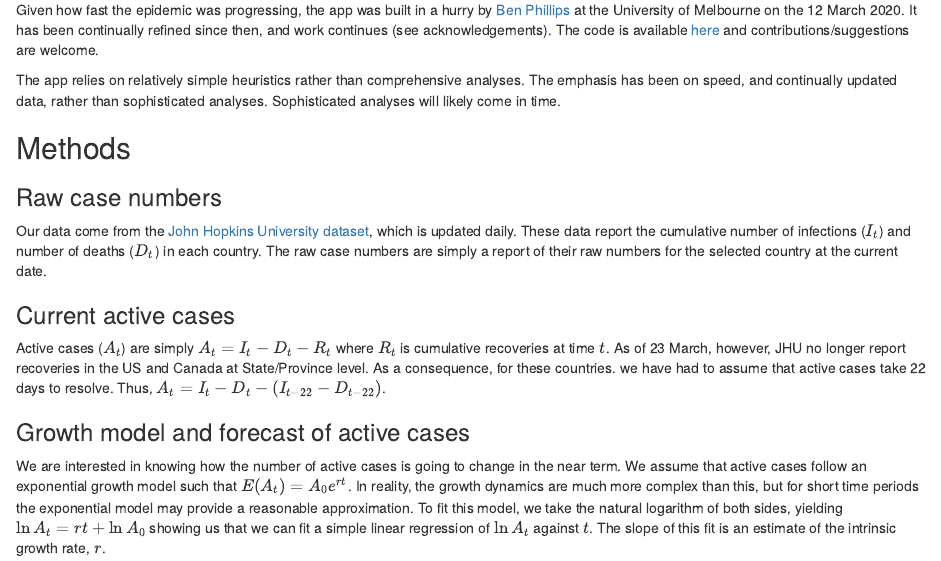
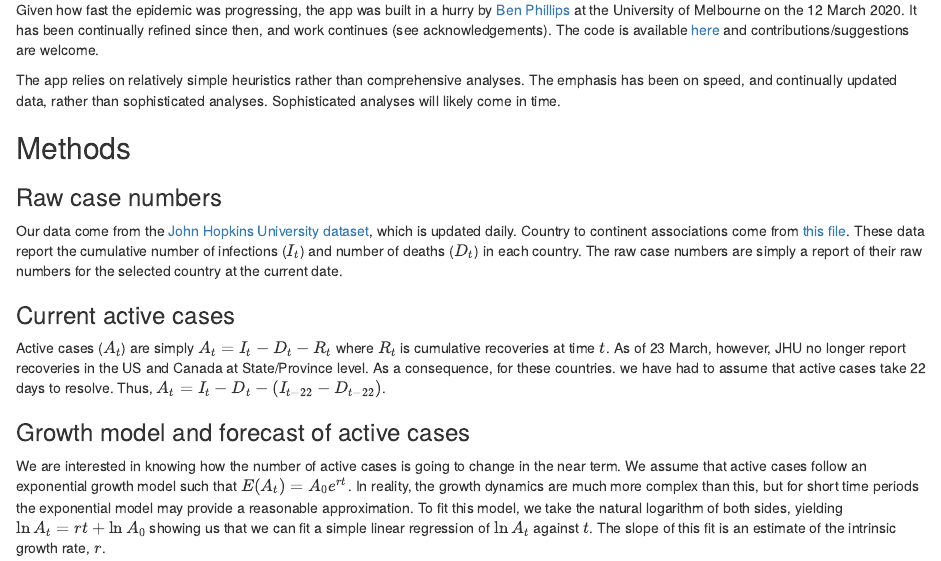
Before and after one commit to benflips/nCovForecast, an R Markdown document (doc/about.Rmd): the page in a window 1100 px wide, from 300 px down. Rendered offline with R 4.5, knitr and Pandoc, with nearby package versions.

Commit message:
added link to Countries-Continents csv file

```diff
--- a/doc/about.Rmd
+++ b/doc/about.Rmd
@@ -19,7 +19,7 @@ The app relies on relatively simple heuristics rather than comprehensive analyse
 
 ### Raw case numbers
 
-Our data come from the [John Hopkins University dataset](https://github.com/CSSEGISandData/COVID-19), which is updated daily.  These data report the cumulative number of infections ($I_t$) and number of deaths ($D_t$) in each country.  The raw case numbers are simply a report of their raw numbers for the selected country at the current date.
+Our data come from the [John Hopkins University dataset](https://github.com/CSSEGISandData/COVID-19), which is updated daily.  Country to continent associations come from [this file](https://github.com/dbouquin/IS_608/blob/master/NanosatDB_munging/Countries-Continents.csv).  These data report the cumulative number of infections ($I_t$) and number of deaths ($D_t$) in each country.  The raw case numbers are simply a report of their raw numbers for the selected country at the current date.
 
 ### Current active cases
 
```
